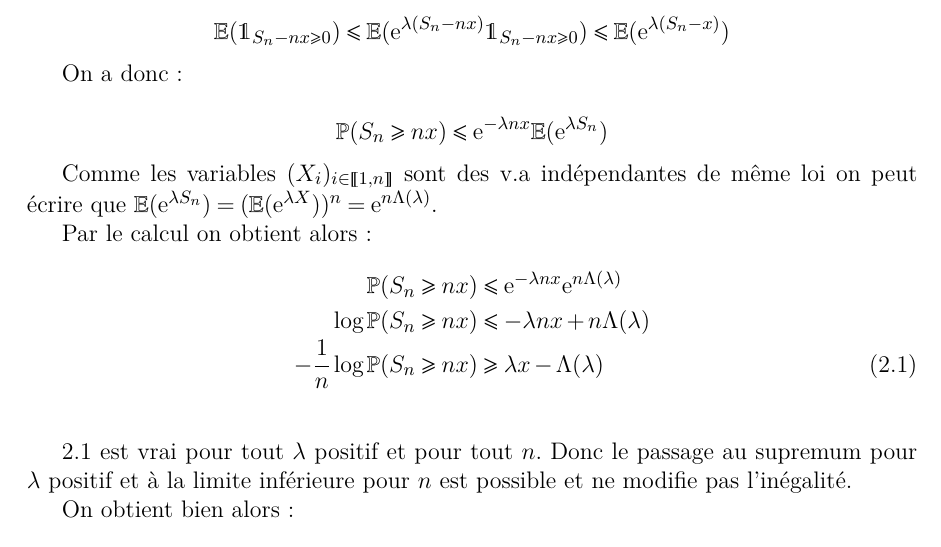
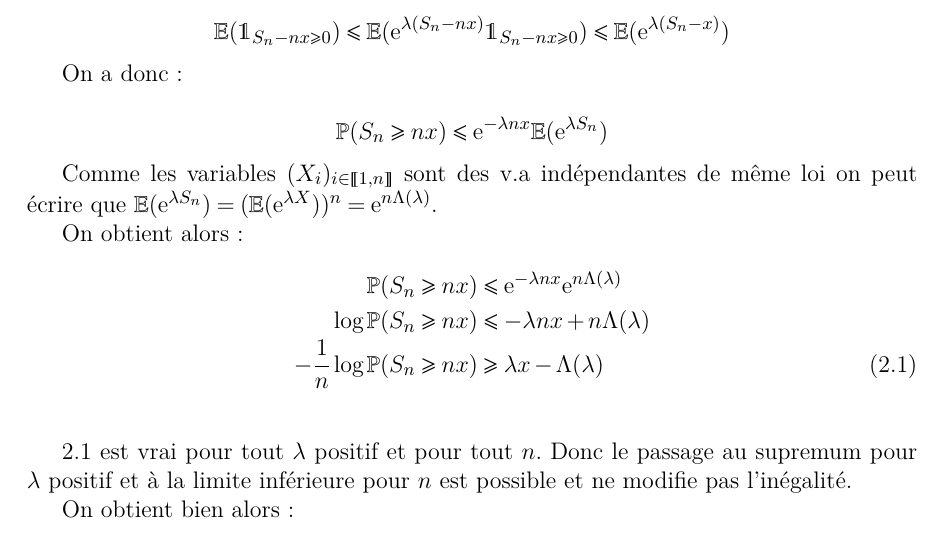
Before and after one commit to NirnaethArniedi/RapportScilab, a LaTeX document (Sources/rapport.tex): part of page 2 of 6, cut so that both start at the same text. Compiled offline with LaTeX, dvips and Ghostscript.

Commit message:
Corrige 2 parenthèses et supprime "par le calcul"
Par contre le pdf n'est pas à jour

```diff
--- a/Sources/rapport.tex
+++ b/Sources/rapport.tex
@@ -112,7 +112,7 @@
 
 			Comme les variables $(X_i)_{i\in\llbracket 1,n\rrbracket}$ sont des v.a indépendantes de même loi on peut écrire que $\esp(\exp{\lambda S_n})=(\esp(\exp{\lambda X}))^n=\exp{n\Lambda(\lambda)}$.
 
-			Par le calcul on obtient alors :
+			On obtient alors :
 			\begin{IEEEeqnarray*}{rCl}
 				\P(S_n \geqslant nx)      	   		  & \leqslant &  \exp{-\lambda n x}\exp{n\Lambda(\lambda)} 				 \\
 				\log \P(S_n \geqslant nx) 	   		  & \leqslant & -\lambda n x + n\Lambda(\lambda) 						 \\
```
Also changed, not shown: Sources/rapport.tex (4 more changed lines).
